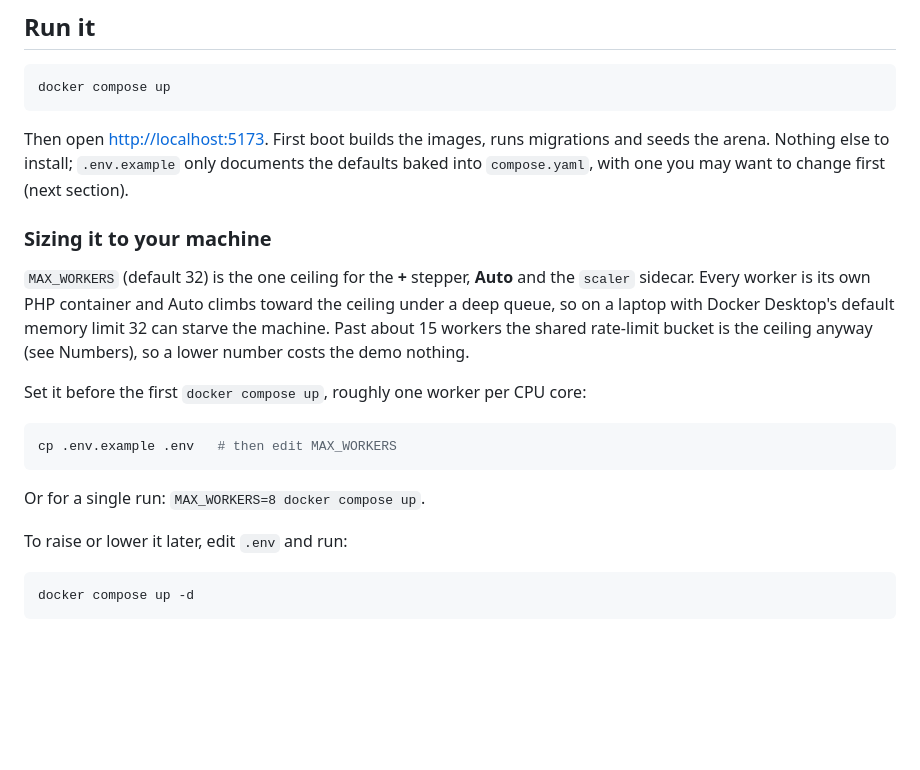
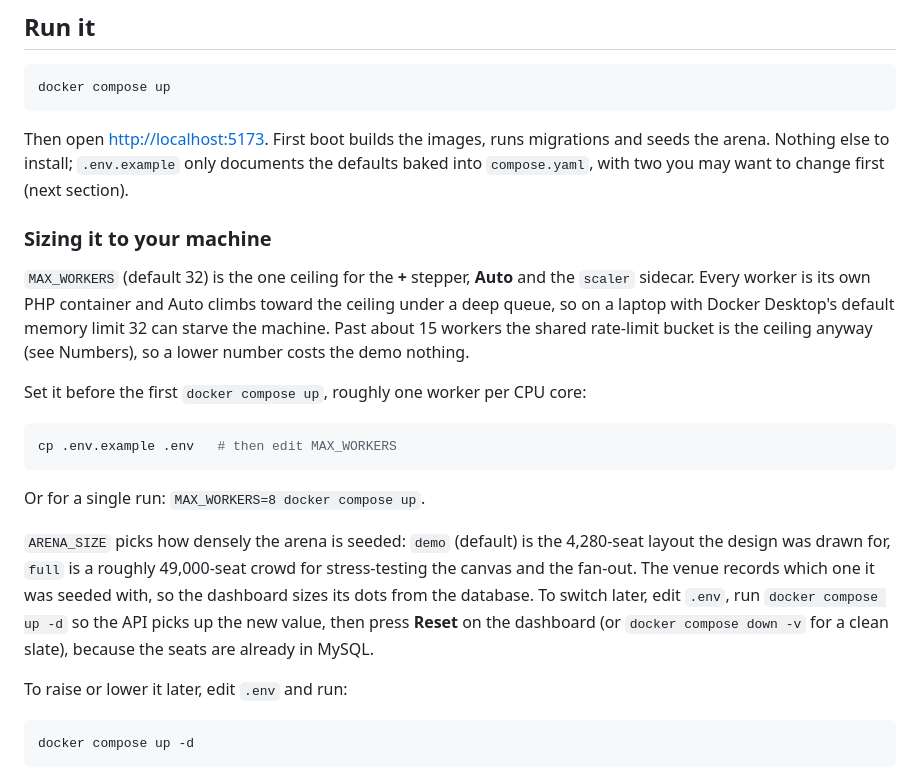
Before and after one commit to bcmcq/turnstile, a Markdown page: README.md, the part around the change. Drawn GitHub-style; blank space fills up the shorter version.

````diff
--- a/README.md
+++ b/README.md
@@ -12,7 +12,7 @@ It exists to show how I handle async workloads: fan-out, retries with backoff, p
 docker compose up
 ```
 
-Then open <http://localhost:5173>. First boot builds the images, runs migrations and seeds the arena. Nothing else to install; `.env.example` only documents the defaults baked into `compose.yaml`, with one you may want to change first (next section).
+Then open <http://localhost:5173>. First boot builds the images, runs migrations and seeds the arena. Nothing else to install; `.env.example` only documents the defaults baked into `compose.yaml`, with two you may want to change first (next section).
 
 ### Sizing it to your machine
 
@@ -25,6 +25,8 @@ cp .env.example .env   # then edit MAX_WORKERS
 ```
 
 Or for a single run: `MAX_WORKERS=8 docker compose up`.
+
+`ARENA_SIZE` picks how densely the arena is seeded: `demo` (default) is the 4,280-seat layout the design was drawn for, `full` is a roughly 49,000-seat crowd for stress-testing the canvas and the fan-out. The venue records which one it was seeded with, so the dashboard sizes its dots from the database. To switch later, edit `.env`, run `docker compose up -d` so the API picks up the new value, then press **Reset** on the dashboard (or `docker compose down -v` for a clean slate), because the seats are already in MySQL.
 
 To raise or lower it later, edit `.env` and run:
 
````
